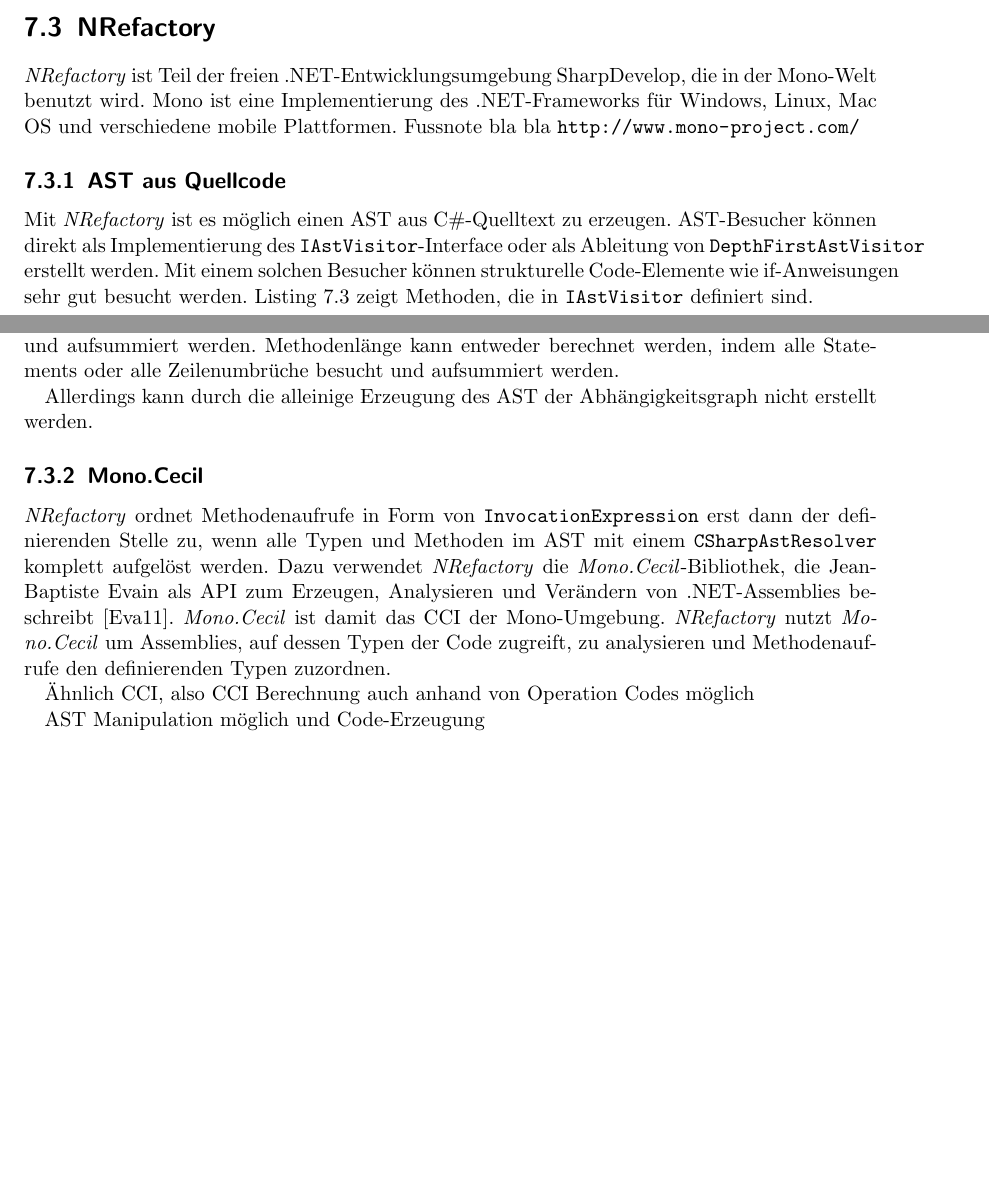
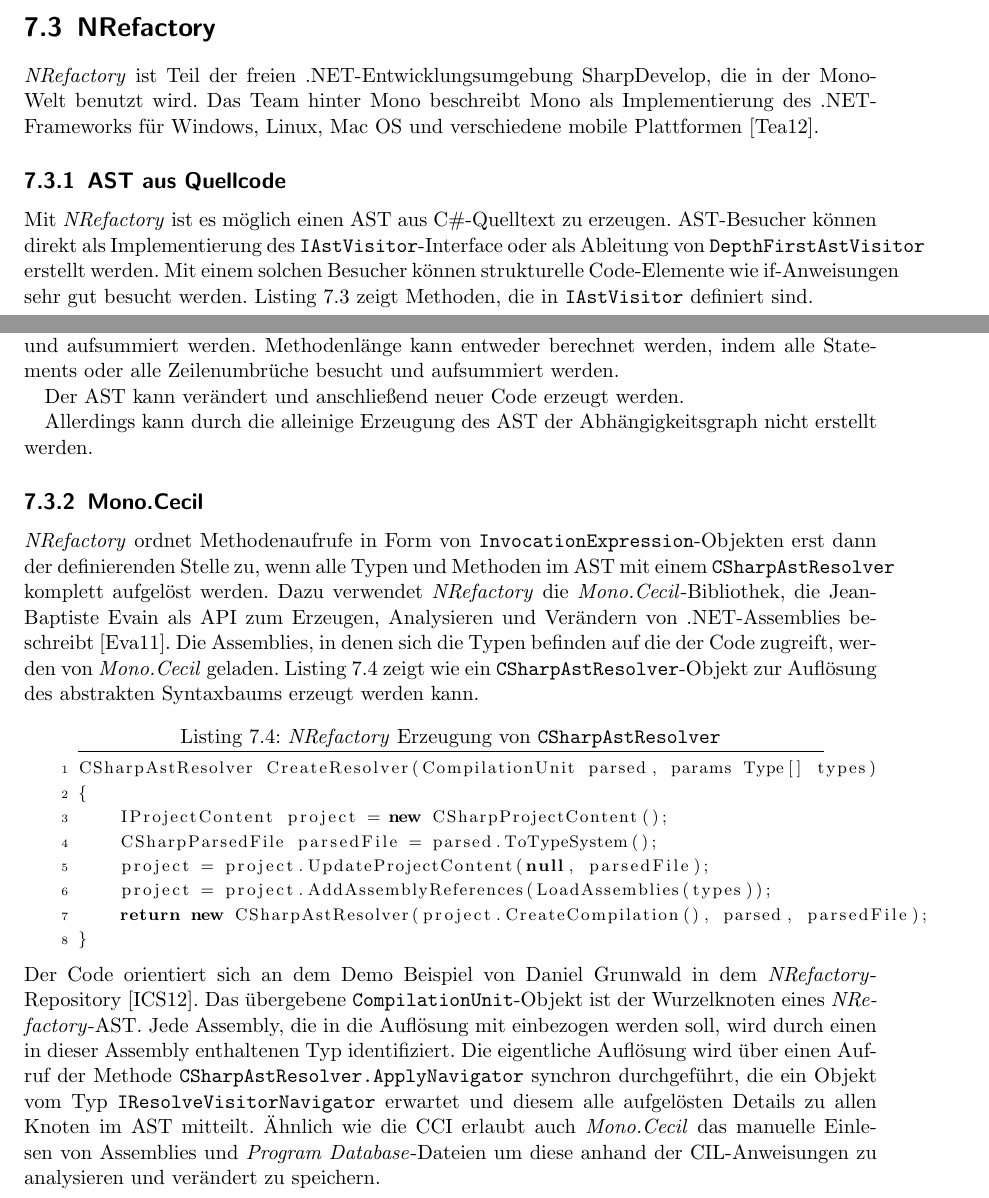
Before and after one commit to halllo/MTSS12, a LaTeX thesis (text/masterthesis.tex): two parts of pages 42 and 43 of 51 before the commit and two parts of pages 42 and 43 of 52 after it, joined at a grey line, cut so that both start at the same text, the shorter picture padded with empty space. Compiled offline with pdfLaTeX; the source files are stored in an older character set and shown here as Unicode.

Commit message:
more nrefac text

```diff
--- a/text/masterthesis.tex
+++ b/text/masterthesis.tex
@@ -708,7 +708,7 @@
 
 
 \section{NRefactory}
-\textit{NRefactory} ist Teil der freien .NET-Entwicklungsumgebung SharpDevelop, die in der Mono-Welt benutzt wird. Mono ist eine Implementierung des .NET-Frameworks für Windows, Linux, Mac OS und verschiedene mobile Plattformen. Fussnote bla bla \url{http://www.mono-project.com/}
+\textit{NRefactory} ist Teil der freien .NET-Entwicklungsumgebung SharpDevelop, die in der Mono-Welt benutzt wird. Das Team hinter Mono beschreibt Mono als Implementierung des .NET-Frameworks für Windows, Linux, Mac OS und verschiedene mobile Plattformen \cite{Mono}.
 
 
 
@@ -742,14 +742,23 @@
 CC kann wie in \ref{subsubsec:cyclomaticcomplexity} beschrieben berechnet werden indem alle Entscheidungsstellen besucht und aufsummiert werden.
 Methodenlänge kann entweder berechnet werden, indem alle Statements oder alle Zeilenumbrüche besucht und aufsummiert werden.
 
+Der AST kann verändert und anschließend neuer Code erzeugt werden.
+
 Allerdings kann durch die alleinige Erzeugung des AST der Abhängigkeitsgraph nicht erstellt werden.
 
 \subsection{Mono.Cecil}
-\textit{NRefactory} ordnet Methodenaufrufe in Form von \texttt{InvocationExpression} erst dann der definierenden Stelle zu, wenn alle Typen und Methoden im AST mit einem \texttt{CSharpAstResolver} komplett aufgelöst werden. Dazu verwendet \textit{NRefactory} die \textit{Mono.Cecil}-Bibliothek, die Jean-Baptiste Evain als API zum Erzeugen, Analysieren und Verändern von .NET-Assemblies beschreibt \cite{MonoCecil}. \textit{Mono.Cecil} ist damit das CCI der Mono-Umgebung. \textit{NRefactory} nutzt \textit{Mono.Cecil} um Assemblies, auf dessen Typen der Code zugreift, zu analysieren und Methodenaufrufe den definierenden Typen zuzordnen.
-
-Ähnlich CCI, also CCI Berechnung auch anhand von Operation Codes möglich
-
-AST Manipulation möglich und Code-Erzeugung
+\textit{NRefactory} ordnet Methodenaufrufe in Form von \texttt{InvocationExpression}-Objekten erst dann der definierenden Stelle zu, wenn alle Typen und Methoden im AST mit einem \texttt{CSharpAstResolver} komplett aufgelöst werden. Dazu verwendet \textit{NRefactory} die \textit{Mono.Cecil}-Bibliothek, die Jean-Baptiste Evain als API zum Erzeugen, Analysieren und Verändern von .NET-Assemblies beschreibt \cite{MonoCecil}. Die Assemblies, in denen sich die Typen befinden auf die der Code zugreift, werden von \textit{Mono.Cecil} geladen. Listing \ref{listing:nrefacastresolvercreation} zeigt wie ein \texttt{CSharpAstResolver}-Objekt zur Auflösung des abstrakten Syntaxbaums erzeugt werden kann.
+\begin{lstlisting}[caption={\textit{NRefactory} Erzeugung von \texttt{CSharpAstResolver}},label={listing:nrefacastresolvercreation}]
+CSharpAstResolver CreateResolver(CompilationUnit parsed, params Type[] types)
+{
+    IProjectContent project = new CSharpProjectContent();
+    CSharpParsedFile parsedFile = parsed.ToTypeSystem();
+    project = project.UpdateProjectContent(null, parsedFile);
+    project = project.AddAssemblyReferences(LoadAssemblies(types));
+    return new CSharpAstResolver(project.CreateCompilation(), parsed, parsedFile);
+}
+\end{lstlisting}
+Der Code orientiert sich an dem Demo Beispiel von Daniel Grunwald in dem \textit{NRefactory}-Repository \cite{NRefacRepo}. Das übergebene \texttt{CompilationUnit}-Objekt ist der Wurzelknoten eines \textit{NRefactory}-AST. Jede Assembly, die in die Auflösung mit einbezogen werden soll, wird durch einen in dieser Assembly enthaltenen Typ identifiziert. Die eigentliche Auflösung wird über einen Aufruf der Methode \texttt{CSharpAstResolver.ApplyNavigator} synchron durchgeführt, die ein Objekt vom Typ \texttt{IResolveVisitorNavigator} erwartet und diesem alle aufgelösten Details zu allen Knoten im AST mitteilt. Ähnlich wie die CCI erlaubt auch \textit{Mono.Cecil} das manuelle Einlesen von Assemblies und \textit{Program Database}-Dateien um diese anhand der CIL-Anweisungen zu analysieren und verändert zu speichern.
 
 
 
```
Also changed, not shown: text/masterthesis.bib (+19 -0 lines), 1 other file.
